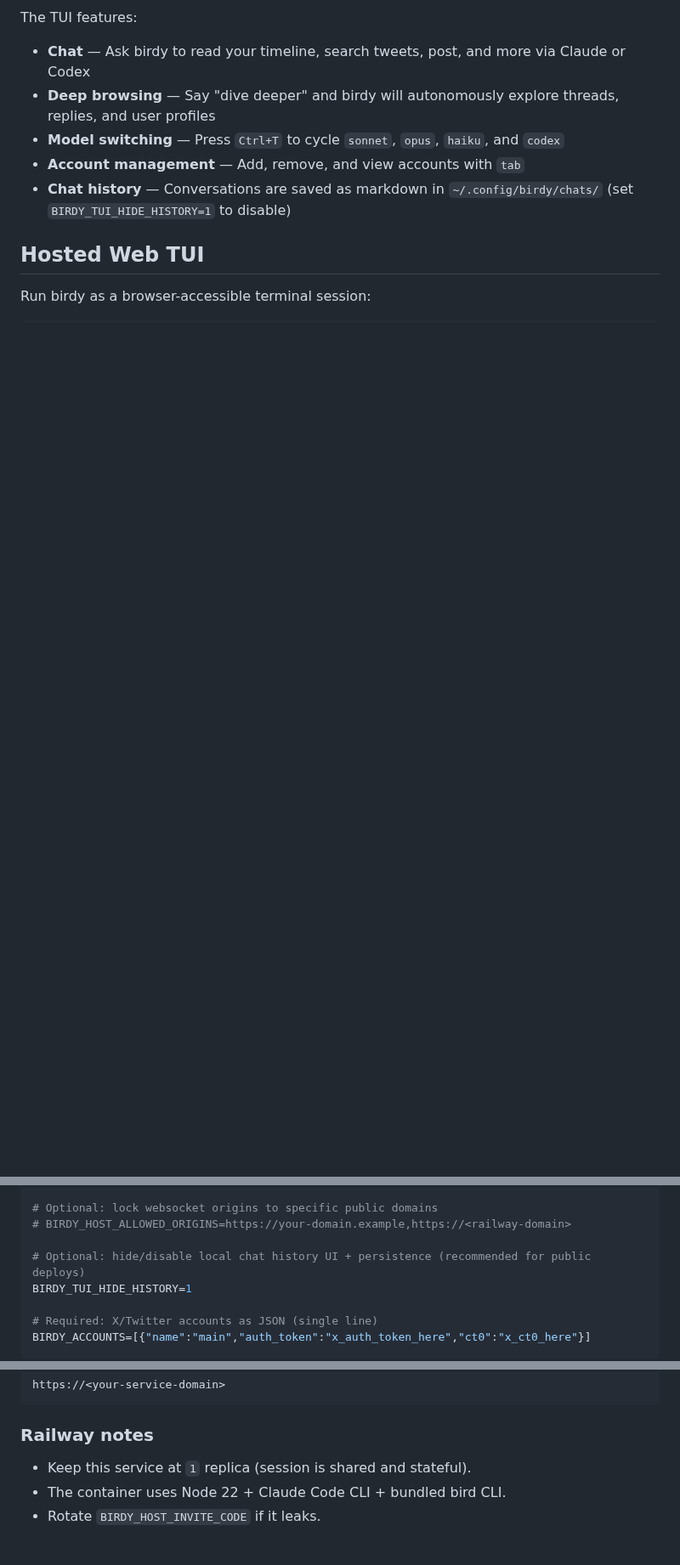
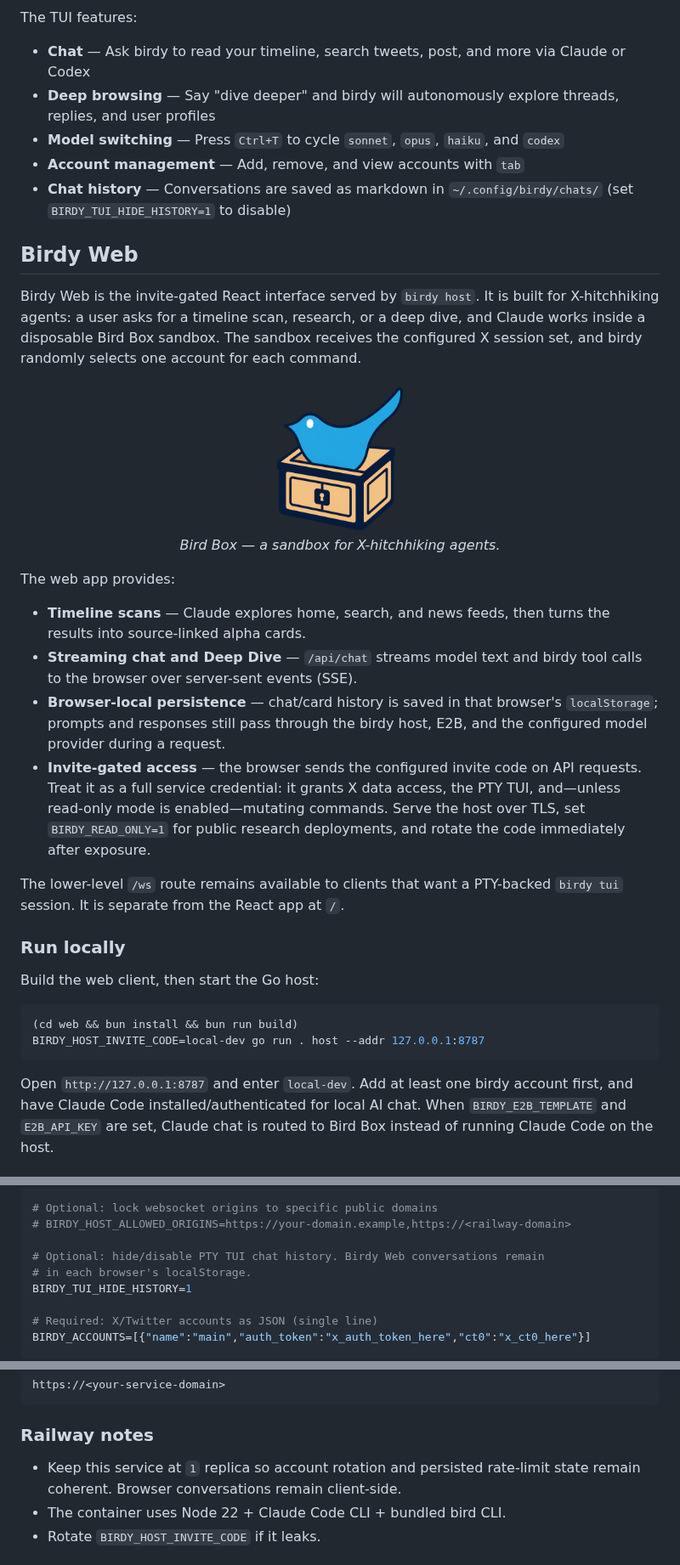
Before and after one commit to guzus/birdy, a Markdown page: README.md, 3 parts joined by grey strips. Shown at 85% size. Rendered like a GitHub page; pictures changed too: assets/bird-box-logo.png (added); blank space fills up the shorter version.

Commit message:
Document Birdy Web and add Bird Box logo

````diff
--- a/README.md
+++ b/README.md
@@ -31,6 +31,49 @@ The TUI features:
 - **Account management** — Add, remove, and view accounts with `tab`
 - **Chat history** — Conversations are saved as markdown in `~/.config/birdy/chats/` (set `BIRDY_TUI_HIDE_HISTORY=1` to disable)
 
-## Hosted Web TUI
+## Birdy Web
 
-Run birdy as a browser-accessible terminal session:
+Birdy Web is the invite-gated React interface served by `birdy host`. It is
+built for X-hitchhiking agents: a user asks for a timeline scan, research, or a
+deep dive, and Claude works inside a disposable Bird Box sandbox. The sandbox
+receives the configured X session set, and birdy randomly selects one account
+for each command.
+
+<p align="center">
+  <img src="assets/bird-box-logo.png" alt="Bird Box logo" width="180">
+  <br>
+  <em>Bird Box — a sandbox for X-hitchhiking agents.</em>
+</p>
+
+The web app provides:
+
+- **Timeline scans** — Claude explores home, search, and news feeds, then turns
+  the results into source-linked alpha cards.
+- **Streaming chat and Deep Dive** — `/api/chat` streams model text and birdy
+  tool calls to the browser over server-sent events (SSE).
+- **Browser-local persistence** — chat/card history is saved in that browser's
+  `localStorage`; prompts and responses still pass through the birdy host, E2B,
+  and the configured model provider during a request.
+- **Invite-gated access** — the browser sends the configured invite code on
+  API requests. Treat it as a full service credential: it grants X data access,
+  the PTY TUI, and—unless read-only mode is enabled—mutating commands. Serve the
+  host over TLS, set `BIRDY_READ_ONLY=1` for public research deployments, and
+  rotate the code immediately after exposure.
+
+The lower-level `/ws` route remains available to clients that want a
+PTY-backed `birdy tui` session. It is separate from the React app at `/`.
+
+### Run locally
+
+Build the web client, then start the Go host:
+
+```bash
+(cd web && bun install && bun run build)
+BIRDY_HOST_INVITE_CODE=local-dev go run . host --addr 127.0.0.1:8787
+```
+
+Open `http://127.0.0.1:8787` and enter `local-dev`. Add at least one birdy
+account first, and have Claude Code installed/authenticated for local AI chat.
+When `BIRDY_E2B_TEMPLATE` and `E2B_API_KEY` are set, Claude chat is routed to
+Bird Box instead of running Claude Code on the host.
+
@@ -102,7 +204,8 @@ BIRDY_READ_ONLY=1
 # Optional: lock websocket origins to specific public domains
 # BIRDY_HOST_ALLOWED_ORIGINS=https://your-domain.example,https://<railway-domain>
 
-# Optional: hide/disable local chat history UI + persistence (recommended for public deploys)
+# Optional: hide/disable PTY TUI chat history. Birdy Web conversations remain
+# in each browser's localStorage.
 BIRDY_TUI_HIDE_HISTORY=1
 
 # Required: X/Twitter accounts as JSON (single line)
@@ -168,7 +271,8 @@ https://<your-service-domain>
 
 ### Railway notes
 
-- Keep this service at `1` replica (session is shared and stateful).
+- Keep this service at `1` replica so account rotation and persisted rate-limit
+  state remain coherent. Browser conversations remain client-side.
 - The container uses Node 22 + Claude Code CLI + bundled bird CLI.
 - Rotate `BIRDY_HOST_INVITE_CODE` if it leaks.
 
````
Also changed, not shown: other parts of README.md (+63 -4 lines), 1 other file.
